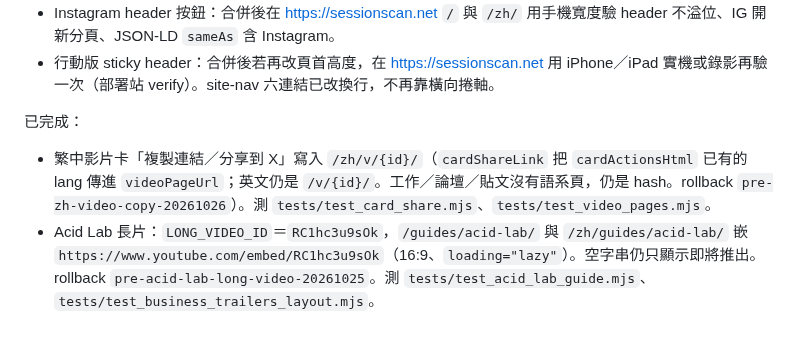
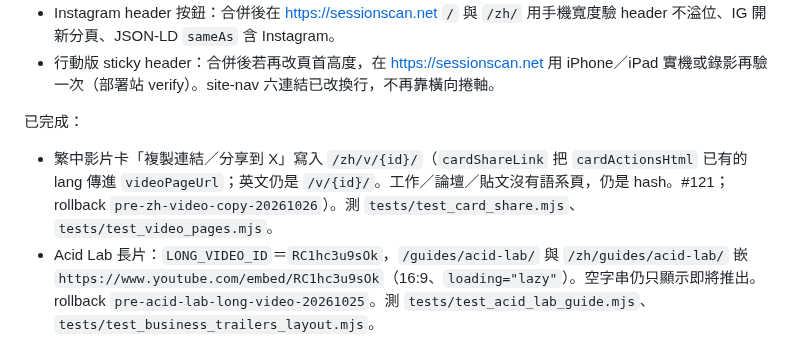
Before and after one commit to bigdaddy109/Sessionscan, a Markdown page: fix_plan.md, the part around the change. GitHub-like rendering.

Commit message:
Note PR #121 on the Traditional Chinese video share fix.
Co-authored-by: jeffreywu0329 <jeffreywu0329@gmail.com>

```diff
--- a/fix_plan.md
+++ b/fix_plan.md
@@ -16,7 +16,7 @@
 - 行動版 sticky header：合併後若再改頁首高度，在 https://sessionscan.net 用 iPhone／iPad 實機或錄影再驗一次（部署站 verify）。site-nav 六連結已改換行，不再靠橫向捲軸。
 
 已完成：
-- 繁中影片卡「複製連結／分享到 X」寫入 `/zh/v/{id}/`（`cardShareLink` 把 `cardActionsHtml` 已有的 lang 傳進 `videoPageUrl`；英文仍是 `/v/{id}/`。工作／論壇／貼文沒有語系頁，仍是 hash。rollback `pre-zh-video-copy-20261026`）。測 `tests/test_card_share.mjs`、`tests/test_video_pages.mjs`。
+- 繁中影片卡「複製連結／分享到 X」寫入 `/zh/v/{id}/`（`cardShareLink` 把 `cardActionsHtml` 已有的 lang 傳進 `videoPageUrl`；英文仍是 `/v/{id}/`。工作／論壇／貼文沒有語系頁，仍是 hash。#121；rollback `pre-zh-video-copy-20261026`）。測 `tests/test_card_share.mjs`、`tests/test_video_pages.mjs`。
 - Acid Lab 長片：`LONG_VIDEO_ID`＝`RC1hc3u9sOk`，`/guides/acid-lab/` 與 `/zh/guides/acid-lab/` 嵌 `https://www.youtube.com/embed/RC1hc3u9sOk`（16:9、`loading="lazy"`）。空字串仍只顯示即將推出。rollback `pre-acid-lab-long-video-20261025`。測 `tests/test_acid_lab_guide.mjs`、`tests/test_business_trailers_layout.mjs`。
 - Acid Lab 攻略上線既有路徑 `/guides/acid-lab/`（＋`/zh/`）：業主核定英文稿、繁中對照、Short `LL3J2wKC_Ik`（youtube.com/embed、9:16、lazy）。長片 id 見上一項。進 nav／sitemap／meta；生意頁 Acid Lab 列連過去。不再掛 `DRAFT_SITE_PAGES`，也不再印未附來源的 $750K。rollback `pre-acid-lab-guide-20261025`。#119 已合。測 `tests/test_acid_lab_guide.mjs`、`tests/test_business_ranking.mjs`、`tests/test_business_trailers_layout.mjs`。
 - Businesses 每列在既有 Newswire 連結旁嵌官方 YouTube 預告（`youtube-nocookie.com/embed`，`loading="lazy"`，16:9；只收 `@RockstarGames`／`UC6VcWc1rAoWdBCM0JxrRQ3A`，oEmbed 核過。`UCmDTrq0LNgPodDOFZiSbsww` 不是該頻道）。Acid Lab 文案 Fooliganz → Fooligans。攻略頁後來改為上線（見上一項）。rollback `pre-biz-official-trailers-20261023`。#118 已合（`023e4ff`）。測 `tests/test_business_ranking.mjs`、`tests/test_business_trailers_layout.mjs`。
```
